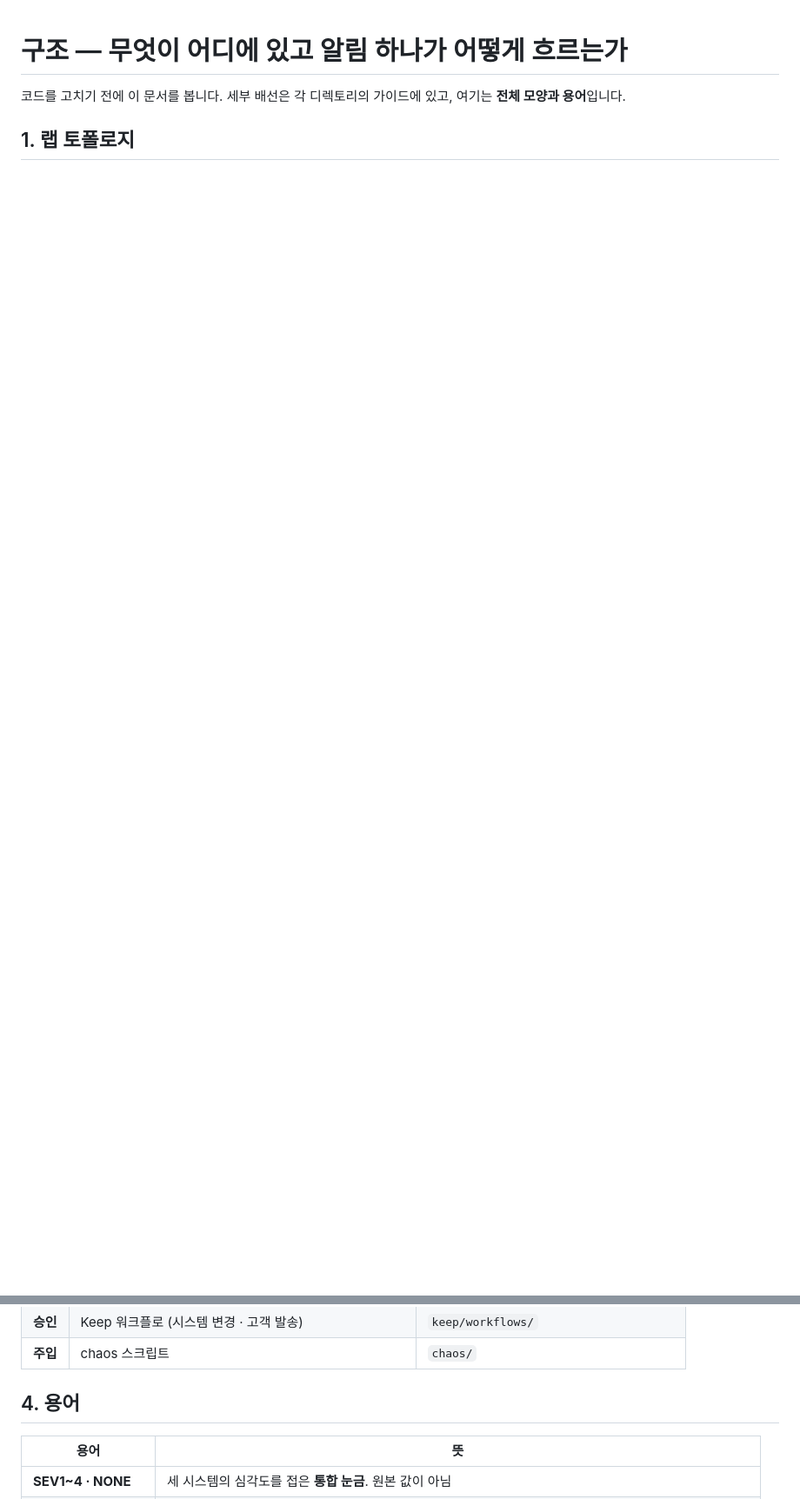
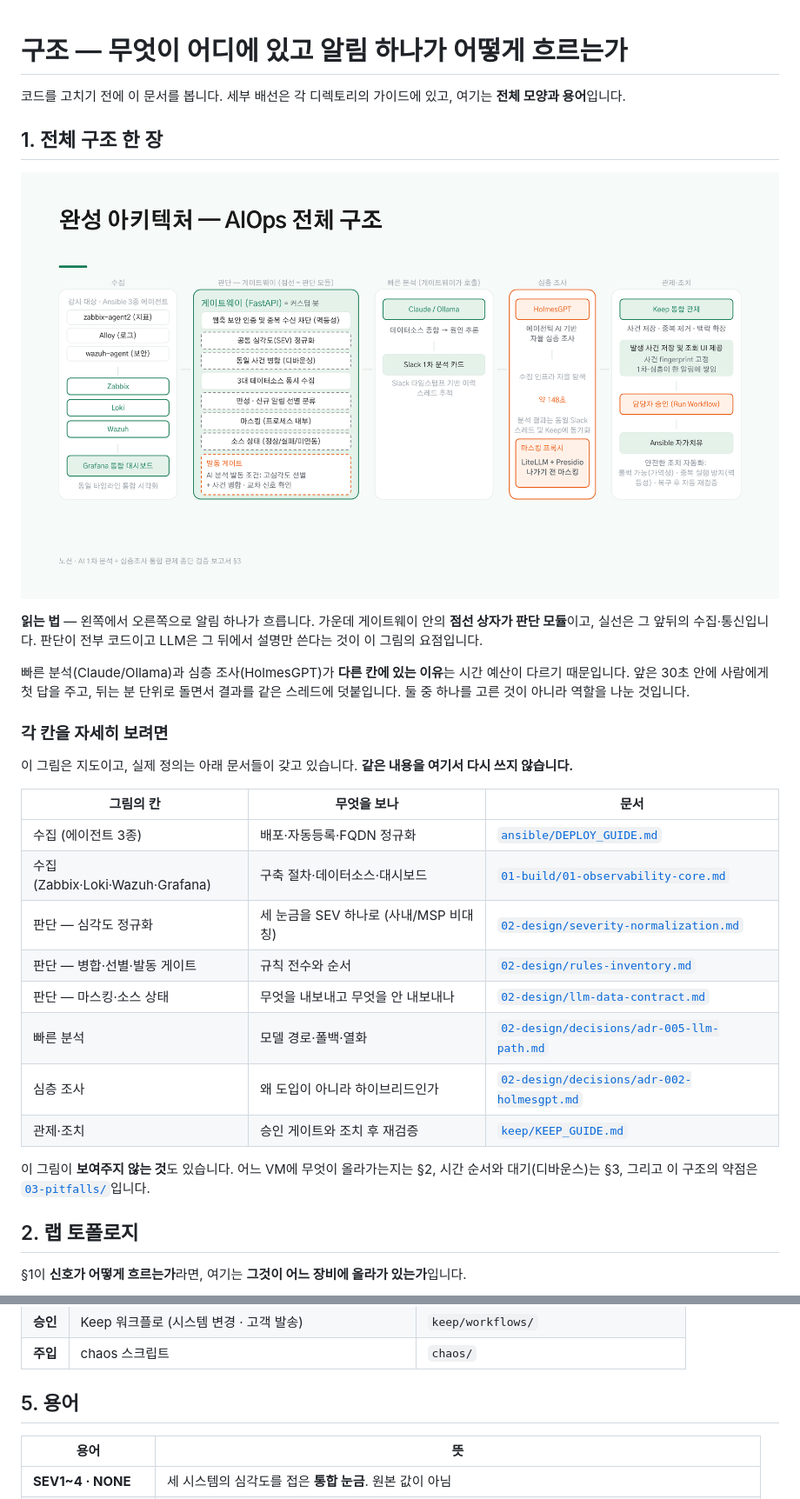
Before and after one commit to swoo0514/kinx-idc-monitoring-poc, a Markdown page: docs/00-architecture.md, 2 parts joined by grey strips. Shown at 87% size. Drawn GitHub-style; pictures changed too: docs/assets/architecture-aiops.png (added); blank space fills up the shorter version.

````diff
--- a/docs/00-architecture.md
+++ b/docs/00-architecture.md
@@ -3,6 +3,39 @@
 코드를 고치기 전에 이 문서를 봅니다. 세부 배선은 각 디렉토리의 가이드에 있고, 여기는
 **전체 모양과 용어**입니다.
 
-## 1. 랩 토폴로지
+## 1. 전체 구조 한 장
+
+![AIOps 전체 구조](assets/architecture-aiops.png)
+
+**읽는 법** — 왼쪽에서 오른쪽으로 알림 하나가 흐릅니다. 가운데 게이트웨이 안의 **점선 상자가
+판단 모듈**이고, 실선은 그 앞뒤의 수집·통신입니다. 판단이 전부 코드이고 LLM은 그 뒤에서
+설명만 쓴다는 것이 이 그림의 요점입니다.
+
+빠른 분석(Claude/Ollama)과 심층 조사(HolmesGPT)가 **다른 칸에 있는 이유**는 시간 예산이 다르기
+때문입니다. 앞은 30초 안에 사람에게 첫 답을 주고, 뒤는 분 단위로 돌면서 결과를 같은 스레드에
+덧붙입니다. 둘 중 하나를 고른 것이 아니라 역할을 나눈 것입니다.
+
+### 각 칸을 자세히 보려면
+
+이 그림은 지도이고, 실제 정의는 아래 문서들이 갖고 있습니다. **같은 내용을 여기서 다시 쓰지
+않습니다.**
+
+| 그림의 칸 | 무엇을 보나 | 문서 |
+|---|---|---|
+| 수집 (에이전트 3종) | 배포·자동등록·FQDN 정규화 | [`ansible/DEPLOY_GUIDE.md`](../ansible/DEPLOY_GUIDE.md) |
+| 수집 (Zabbix·Loki·Wazuh·Grafana) | 구축 절차·데이터소스·대시보드 | [`01-build/01-observability-core.md`](01-build/01-observability-core.md) |
+| 판단 — 심각도 정규화 | 세 눈금을 SEV 하나로 (사내/MSP 비대칭) | [`02-design/severity-normalization.md`](02-design/severity-normalization.md) |
+| 판단 — 병합·선별·발동 게이트 | 규칙 전수와 순서 | [`02-design/rules-inventory.md`](02-design/rules-inventory.md) |
+| 판단 — 마스킹·소스 상태 | 무엇을 내보내고 무엇을 안 내보내나 | [`02-design/llm-data-contract.md`](02-design/llm-data-contract.md) |
+| 빠른 분석 | 모델 경로·폴백·열화 | [`02-design/decisions/adr-005-llm-path.md`](02-design/decisions/adr-005-llm-path.md) |
+| 심층 조사 | 왜 도입이 아니라 하이브리드인가 | [`02-design/decisions/adr-002-holmesgpt.md`](02-design/decisions/adr-002-holmesgpt.md) |
+| 관제·조치 | 승인 게이트와 조치 후 재검증 | [`keep/KEEP_GUIDE.md`](../keep/KEEP_GUIDE.md) |
+
+이 그림이 **보여주지 않는 것**도 있습니다. 어느 VM에 무엇이 올라가는지는 §2, 시간 순서와
+대기(디바운스)는 §3, 그리고 이 구조의 약점은 [`03-pitfalls/`](03-pitfalls/README.md)입니다.
+
+## 2. 랩 토폴로지
+
+§1이 **신호가 어떻게 흐르는가**라면, 여기는 **그것이 어느 장비에 올라가 있는가**입니다.
 
 ```mermaid
@@ -94,7 +112,7 @@ sequenceDiagram
 | **승인** | Keep 워크플로 (시스템 변경 · 고객 발송) | `keep/workflows/` |
 | **주입** | chaos 스크립트 | `chaos/` |
 
-## 4. 용어
+## 5. 용어
 
 | 용어 | 뜻 |
 |---|---|
````
Also changed, not shown: other parts of docs/00-architecture.md (+23 -38 lines), README.md (+4 -36 lines).
